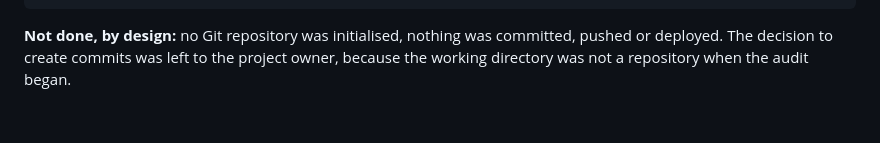
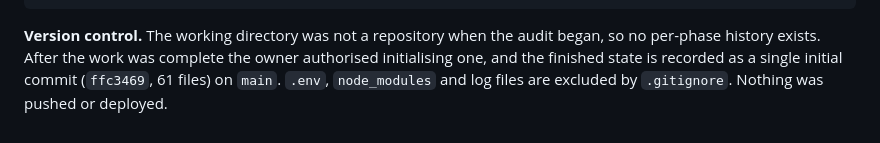
Before and after one commit to SynapticCoder111/careerflow-job-tracker, a Markdown page: docs/00-audit-report.md, the part around the change. Rendered like a GitHub page.

Commit message:
docs: record the initial commit in the phase 8 report

````diff
--- a/docs/00-audit-report.md
+++ b/docs/00-audit-report.md
@@ -721,7 +721,8 @@ npm test                  -> 97 / 91 / 66 pass, 23.8s
 8 workspace pages         -> 0 console errors
 ```
 
-**Not done, by design:** no Git repository was initialised, nothing was
-committed, pushed or deployed. The decision to create commits was left to the
-project owner, because the working directory was not a repository when the audit
-began.
+**Version control.** The working directory was not a repository when the audit
+began, so no per-phase history exists. After the work was complete the owner
+authorised initialising one, and the finished state is recorded as a single
+initial commit (`ffc3469`, 61 files) on `main`. `.env`, `node_modules` and log
+files are excluded by `.gitignore`. Nothing was pushed or deployed.
````
